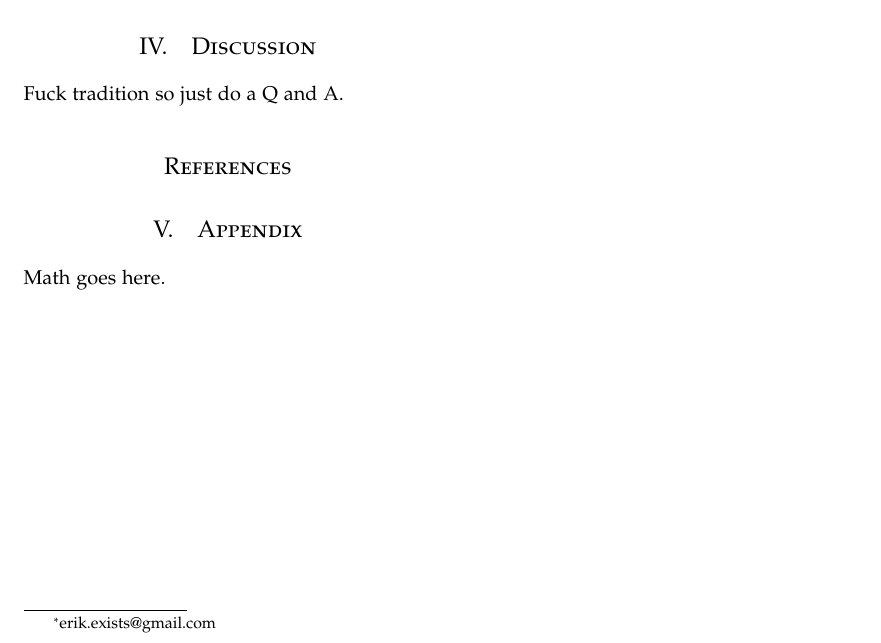
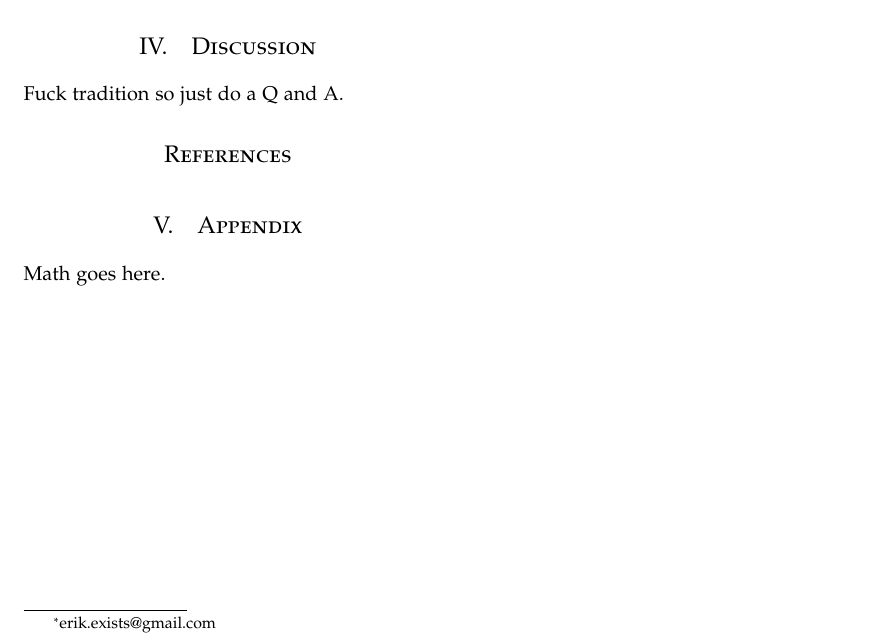
Before and after one commit to parenthetical-e/draft-template, a LaTeX paper (template.tex): part of the page, cut so that both start at the same text. Compiled offline with pdfLaTeX.

Commit message:
Simplify bib format

```diff
--- a/template.tex
+++ b/template.tex
@@ -112,12 +111,8 @@ Fuck tradition so just do a Q and A.
 
 %---------------------------------------------------------------------------
 %	Refs
-\medskip
-{
-\small
 \bibliographystyle{plain}
 \bibliography{library}
-}
 
 %---------------------------------------------------------------------------
 \section{Appendix}
```
Also changed, not shown: template.tex (1 more changed lines).
